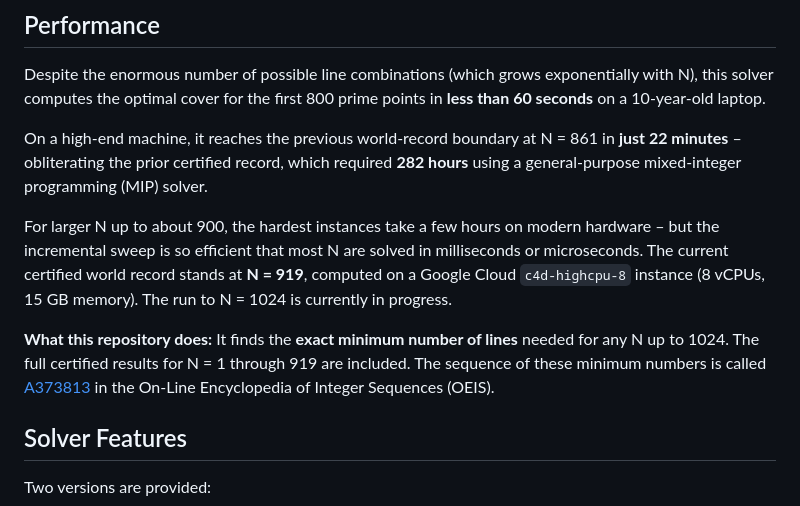
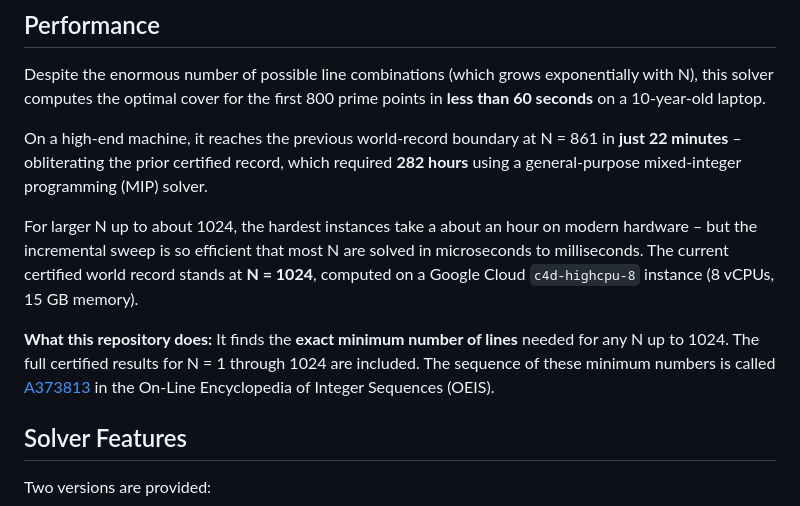
Before and after one commit to jespergran98/prime-line-cover, a Markdown page: README.md, the part around one of its changes. Rendered like a GitHub page.

```diff
--- a/README.md
+++ b/README.md
@@ -44,9 +44,9 @@ Despite the enormous number of possible line combinations (which grows exponenti
 
 On a high-end machine, it reaches the previous world-record boundary at N = 861 in **just 22 minutes** – obliterating the prior certified record, which required **282 hours** using a general-purpose mixed-integer programming (MIP) solver.
 
-For larger N up to about 900, the hardest instances take a few hours on modern hardware – but the incremental sweep is so efficient that most N are solved in milliseconds or microseconds. The current certified world record stands at **N = 919**, computed on a Google Cloud `c4d-highcpu-8` instance (8 vCPUs, 15 GB memory). The run to N = 1024 is currently in progress.
+For larger N up to about 1024, the hardest instances take a about an hour on modern hardware – but the incremental sweep is so efficient that most N are solved in microseconds to milliseconds. The current certified world record stands at **N = 1024**, computed on a Google Cloud `c4d-highcpu-8` instance (8 vCPUs, 15 GB memory).
 
-**What this repository does:** It finds the **exact minimum number of lines** needed for any N up to 1024. The full certified results for N = 1 through 919 are included. The sequence of these minimum numbers is called [A373813](https://oeis.org/A373813) in the On-Line Encyclopedia of Integer Sequences (OEIS).
+**What this repository does:** It finds the **exact minimum number of lines** needed for any N up to 1024. The full certified results for N = 1 through 1024 are included. The sequence of these minimum numbers is called [A373813](https://oeis.org/A373813) in the On-Line Encyclopedia of Integer Sequences (OEIS).
 
 ## Solver Features
 
```
Also changed, not shown: other parts of README.md (+23 -8 lines).
